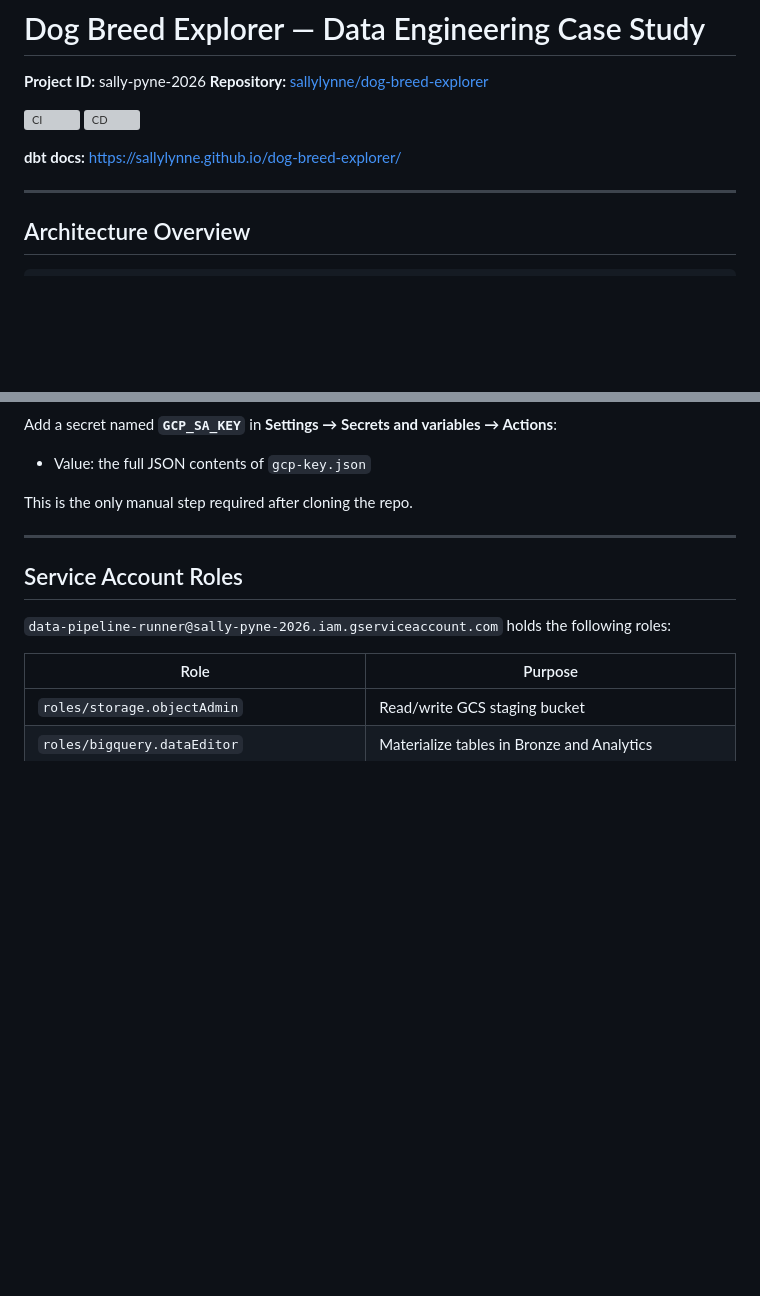
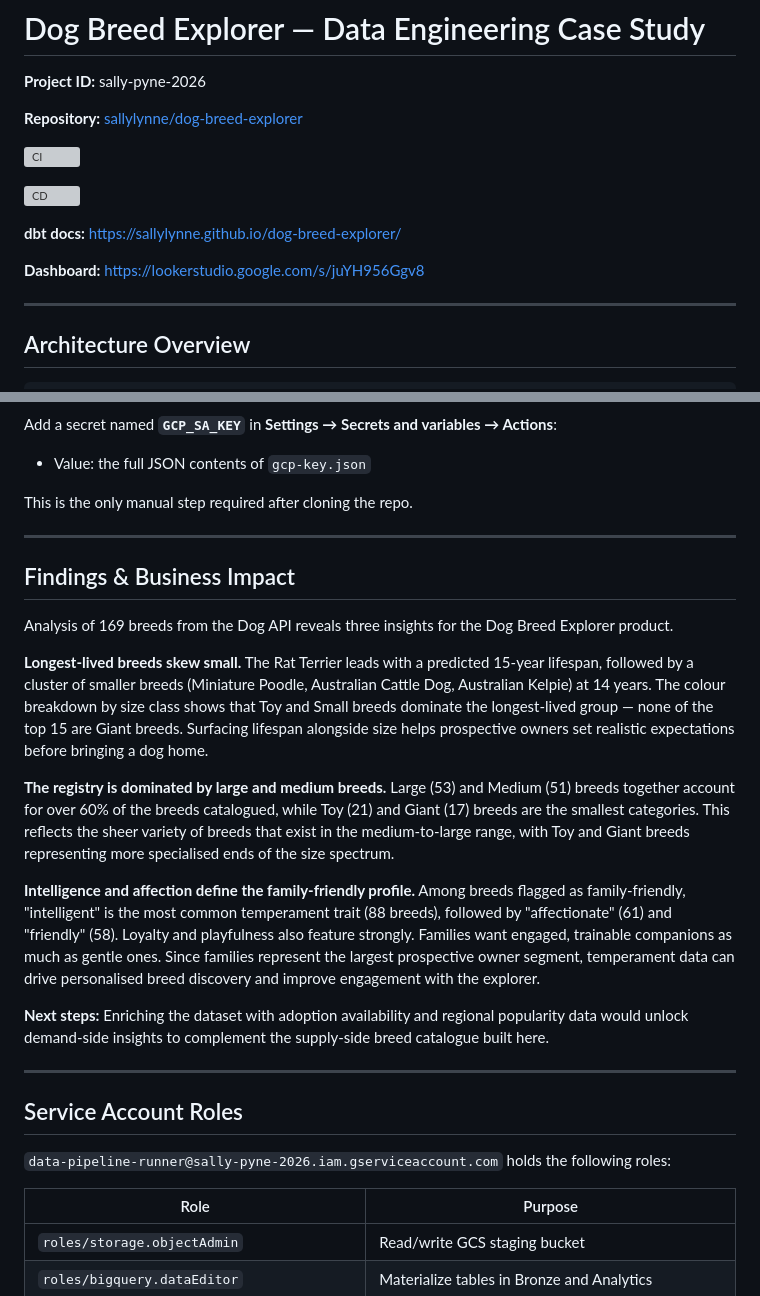
Before and after one commit to sallylynne/dog-breed-explorer, a Markdown page: README.md, 2 parts joined by grey strips. Rendered like a GitHub page; blank space fills up the shorter version; grey boxes are pictures that could not be loaded.

```diff
--- a/README.md
+++ b/README.md
@@ -1,12 +1,16 @@
 # Dog Breed Explorer — Data Engineering Case Study
 
 **Project ID:** sally-pyne-2026
+
 **Repository:** [sallylynne/dog-breed-explorer](https://github.com/sallylynne/dog-breed-explorer)
 
 ![CI](https://github.com/sallylynne/dog-breed-explorer/actions/workflows/ci.yml/badge.svg)
+
 ![CD](https://github.com/sallylynne/dog-breed-explorer/actions/workflows/cd.yml/badge.svg)
 
 **dbt docs:** https://sallylynne.github.io/dog-breed-explorer/
+
+**Dashboard:** https://lookerstudio.google.com/s/juYH956Ggv8
 
 ---
 
@@ -115,6 +129,24 @@ This is the only manual step required after cloning the repo.
 
 ---
 
+## Findings & Business Impact
+
+Analysis of 169 breeds from the Dog API reveals three insights for the Dog Breed Explorer product.
+
+**Longest-lived breeds skew small.**
+The Rat Terrier leads with a predicted 15-year lifespan, followed by a cluster of smaller breeds (Miniature Poodle, Australian Cattle Dog, Australian Kelpie) at 14 years. The colour breakdown by size class shows that Toy and Small breeds dominate the longest-lived group — none of the top 15 are Giant breeds. Surfacing lifespan alongside size helps prospective owners set realistic expectations before bringing a dog home.
+
+**The registry is dominated by large and medium breeds.**
+Large (53) and Medium (51) breeds together account for over 60% of the breeds catalogued, while Toy (21) and Giant (17) breeds are the smallest categories. This reflects the sheer variety of breeds that exist in the medium-to-large range, with Toy and Giant breeds representing more specialised ends of the size spectrum.
+
+**Intelligence and affection define the family-friendly profile.**
+Among breeds flagged as family-friendly, "intelligent" is the most common temperament trait (88 breeds), followed by "affectionate" (61) and "friendly" (58). Loyalty and playfulness also feature strongly. Families want engaged, trainable companions as much as gentle ones. Since families represent the largest prospective owner segment, temperament data can drive personalised breed discovery and improve engagement with the explorer.
+
+**Next steps:**
+Enriching the dataset with adoption availability and regional popularity data would unlock demand-side insights to complement the supply-side breed catalogue built here.
+
+---
+
 ## Service Account Roles
 
 `data-pipeline-runner@sally-pyne-2026.iam.gserviceaccount.com` holds the following roles:
```
Also changed, not shown: other parts of README.md (+10 -0 lines), docs/screenshots/biqquery-bronze.png (added), docs/screenshots/githhub-actions-cd-build.png (added).
